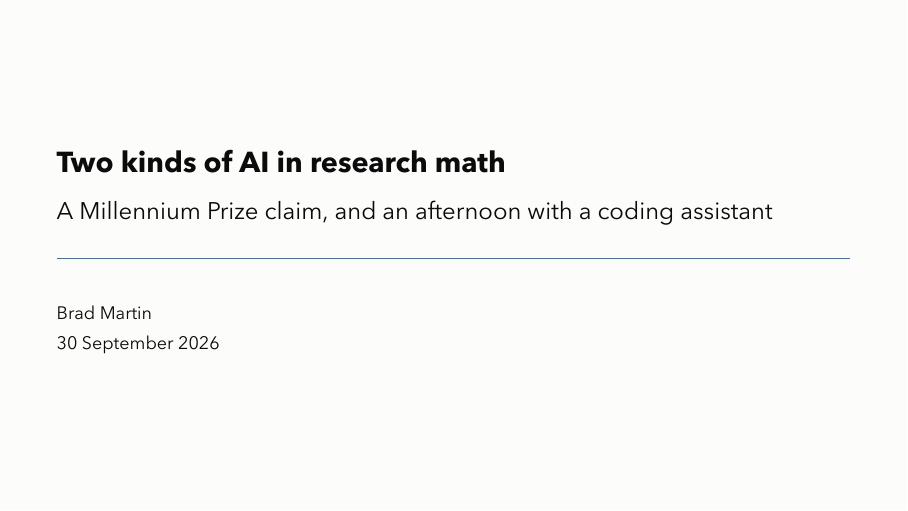
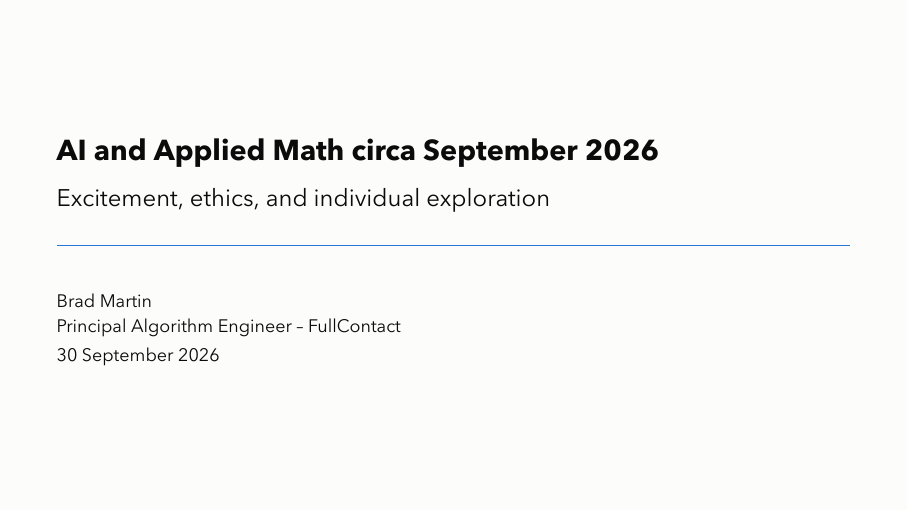
Before and after one commit to bradleypmartin/20260930-zd-ai-pdes-demo, LaTeX slides (slides/talk.tex): page 1 of 19. The pictures show the PDF file slides/talk.pdf that the author committed with the source.

Commit message:
feat(slides): retitle the deck and add the role line to the title page (#18)
Co-Authored-By: Claude Fable 5.1 <noreply@anthropic.com>

```diff
--- a/slides/talk.tex
+++ b/slides/talk.tex
@@ -54,9 +54,10 @@
       {\LARGE\bfseries\color{navy}#1}\\[3pt]{\scriptsize\color{inksec}#2}
     \end{minipage}}}}
 
-\title{Two kinds of AI in research math}
-\subtitle{A Millennium Prize claim, and an afternoon with a coding assistant}
-\author{Brad Martin}
+\title{AI and Applied Math circa September 2026}
+\subtitle{Excitement, ethics, and individual exploration}
+% Two-line author: metropolis would put \institute below the date.
+\author{Brad Martin\\{\small Principal Algorithm Engineer -- FullContact}}
 \date{30 September 2026}
 
 \begin{document}
```
Also changed, not shown: slides/talk.pdf, slides/talk.tex (2 more changed lines).
